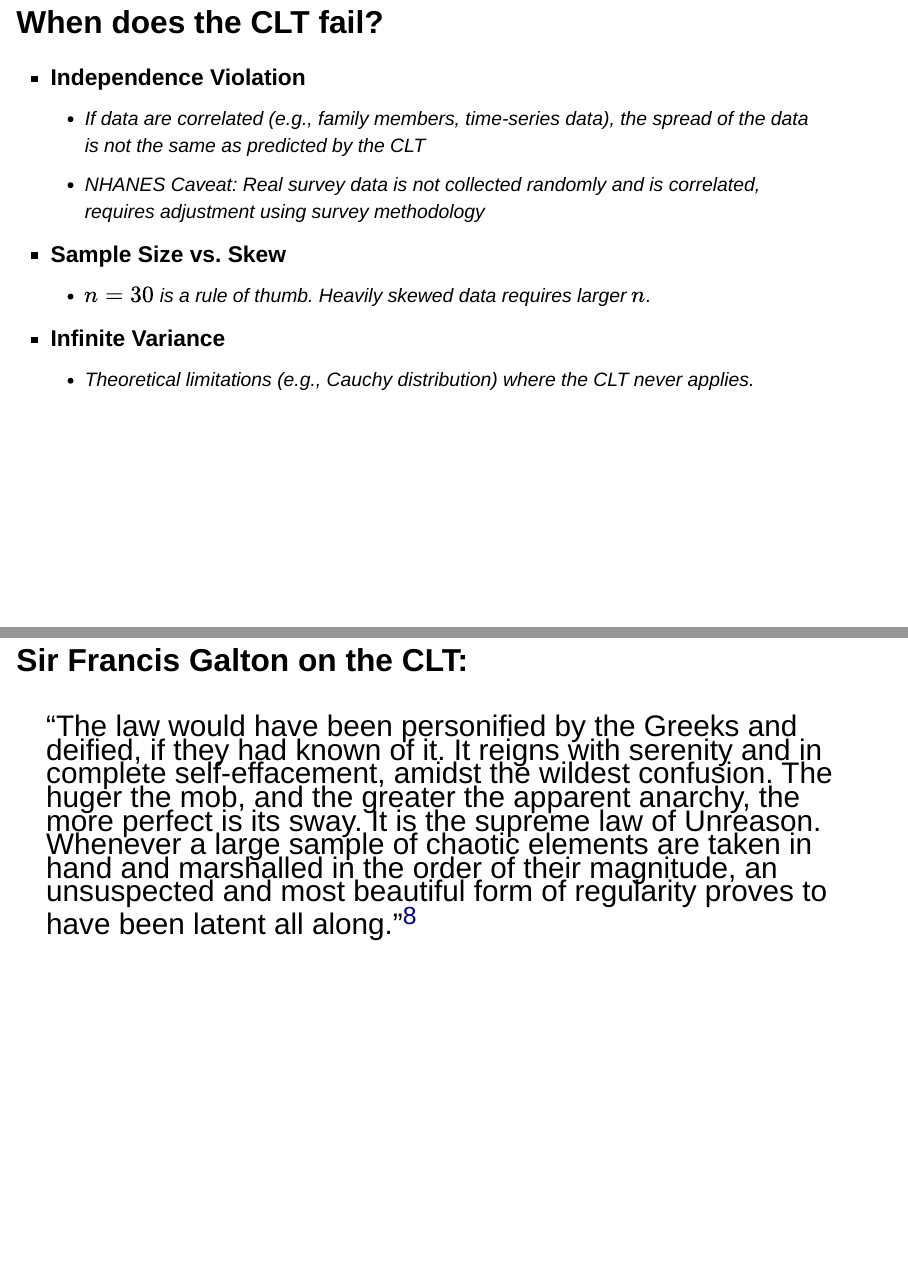
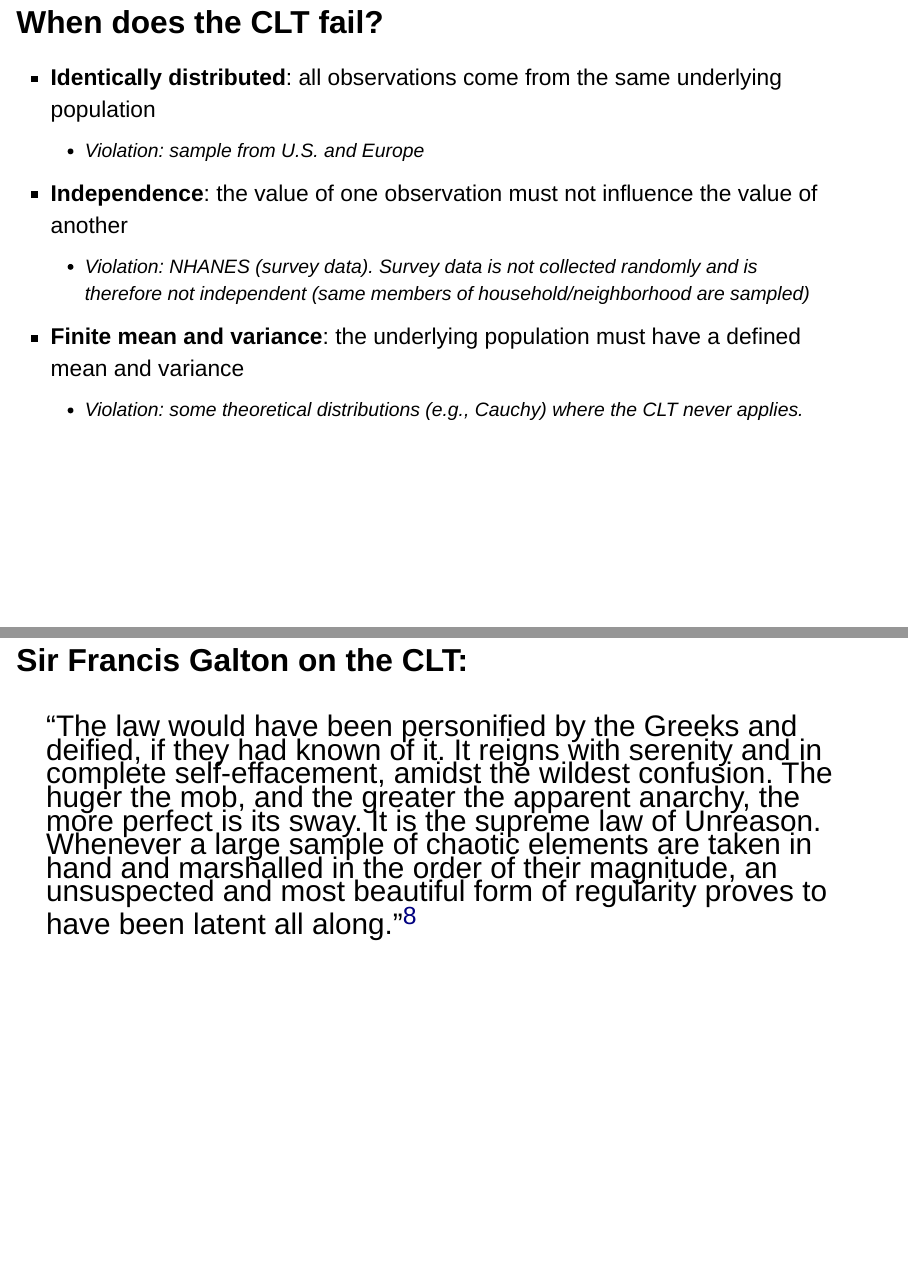
Before and after one commit to lilykoff/clt, a Quarto document (docs/clt_pres.qmd): pages 47 and 48 of 49, joined at a grey line. Rendered offline with R 4.5, knitr and Pandoc in place of Quarto, with nearby package versions; drawn as Slidy slides in place of the format the file asks for; some code elsewhere in the file could not run offline; a web font asked for in the figures is replaced by an installed one.

Commit message:
update vilations slide

```diff
--- a/docs/clt_pres.qmd
+++ b/docs/clt_pres.qmd
@@ -1408,13 +1408,12 @@ pdiff +
 
 <div style="font-size: 115%;">
 
-+ **Independence Violation**
-  + If data are correlated (e.g., family members, time-series data), the spread of the data is not the same as predicted by the CLT
-  + *NHANES Caveat:* Real survey data is not collected randomly and is correlated, requires adjustment using survey methodology
-+ **Sample Size vs. Skew**
-  + $n=30$ is a rule of thumb. Heavily skewed data requires larger $n$.
-+ **Infinite Variance**
-  + Theoretical limitations (e.g., Cauchy distribution) where the CLT never applies.
++ **Identically distributed**: all observations come from the same underlying population
+  + Violation: sample from U.S. and Europe
++ **Independence**: the value of one observation must not influence the value of another
+  + Violation: NHANES (survey data). Survey data is not collected randomly and is therefore not independent (same members of household/neighborhood are sampled)
++ **Finite mean and  variance**: the underlying population must have a defined mean and variance
+  + Violation: some theoretical distributions (e.g., Cauchy) where the CLT never applies.
 
 </div>
 
```
Also changed, not shown: 1 other file.
